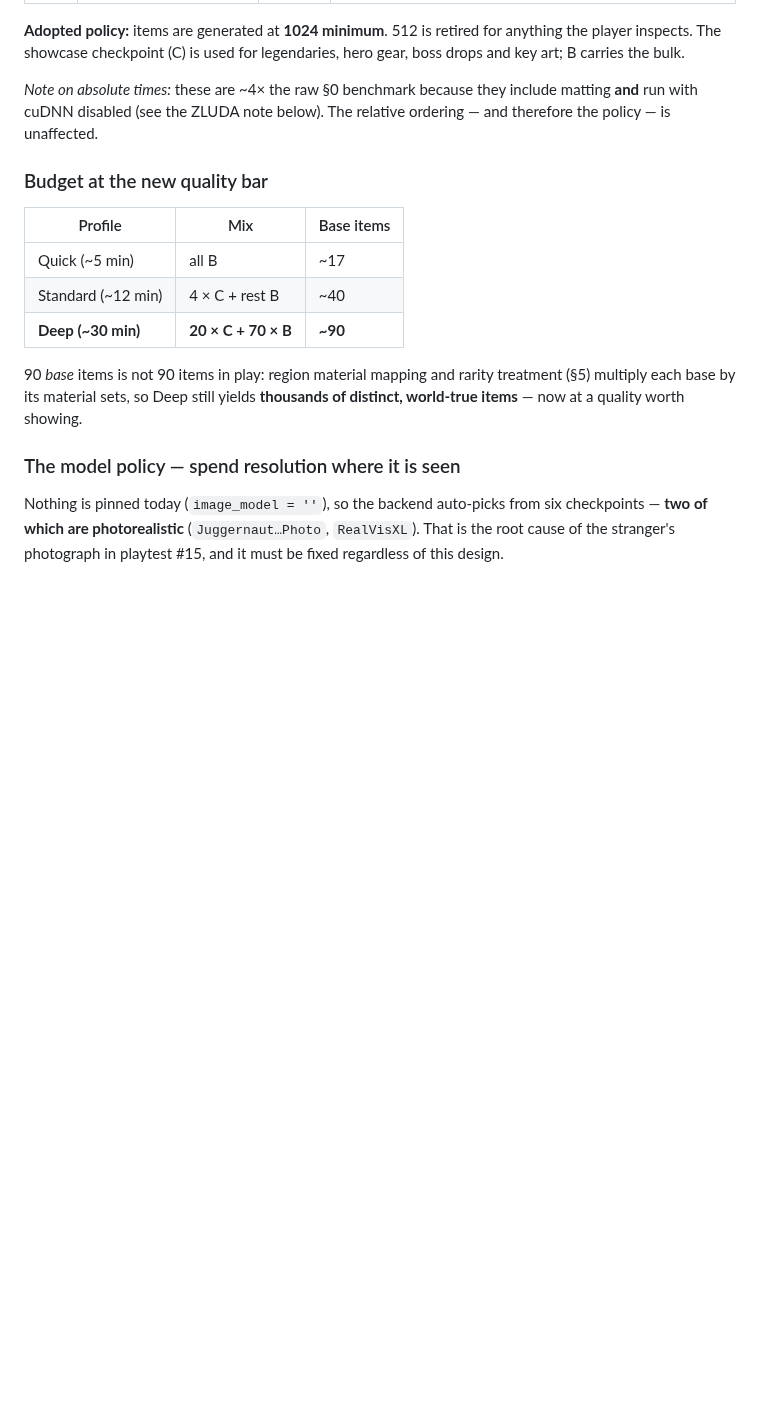
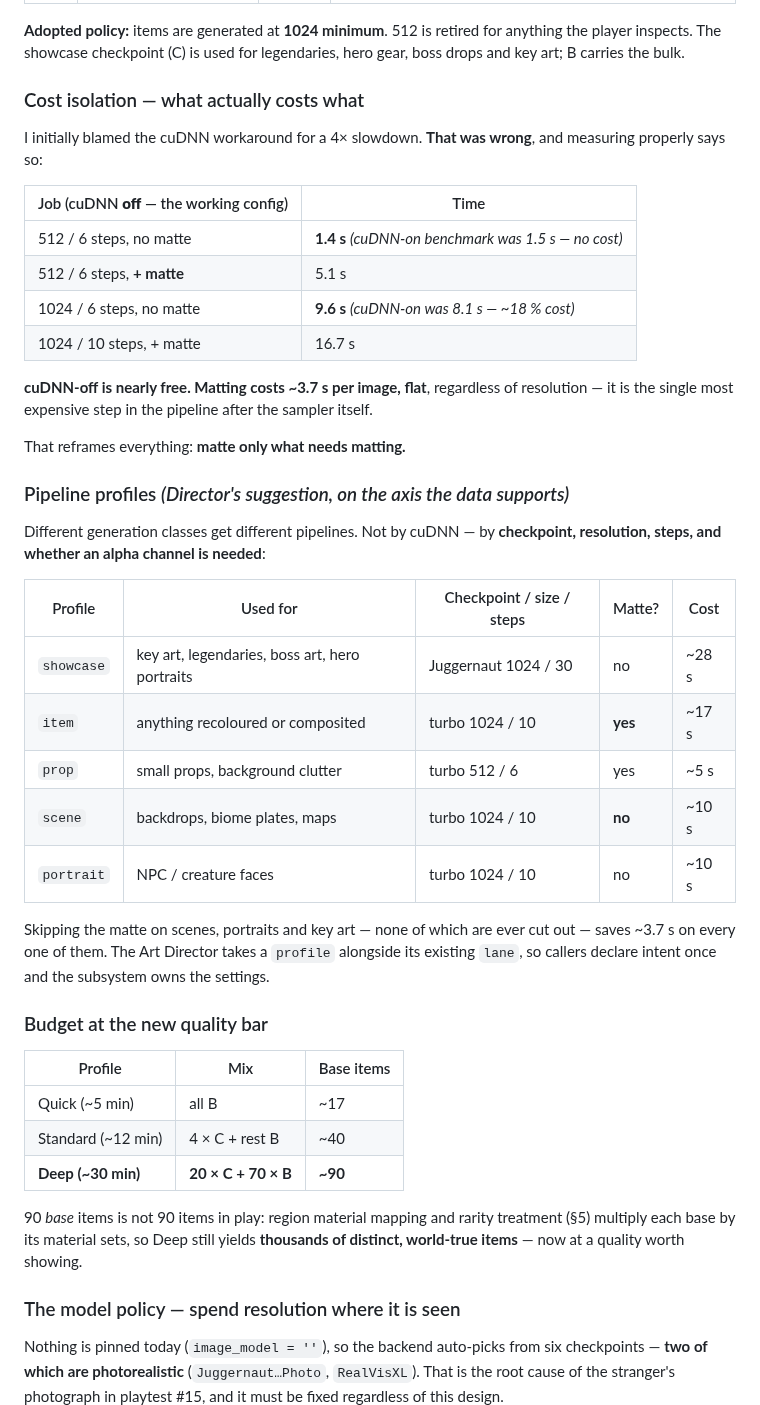
Before and after one commit to nc262/mythforge, a Markdown page: godot/docs/WorldCompiler.md, the part around the change. Drawn GitHub-style; blank space fills up the shorter version.

Commit message:
design: pipeline profiles per generation class — and a correction I owed
Director's idea (different pipelines for different generation types) is right,
but the axis I'd implied was wrong, so I measured it properly.

CORRECTION: I told the Director the cuDNN workaround cost ~4x speed. It does
not. Measured with cuDNN OFF:
  512/6  no matte   1.4s   (cuDNN-ON benchmark was 1.5s — no cost at all)
  1024/6 no matte   9.6s   (cuDNN-ON was 8.1s — ~18%)
The slowdown I saw was MATTING plus a higher step count, not cuDNN.

REAL FINDING: matting costs ~3.7s per image, FLAT, regardless of resolution —
the most expensive step after the sampler. So the rule is: matte only what
needs matting. Scenes, biome plates, portraits and key art are never cut out,
so they skip it and save 3.7s each.

PIPELINE PROFILES adopted (checkpoint / size / steps / matte-or-not):
  showcase  key art, legendaries, boss art   Juggernaut 1024/30  no matte  ~28s
  item      anything recoloured/composited   turbo 1024/10       MATTE     ~17s
  prop      small props, clutter             turbo 512/6         MATTE      ~5s
  scene     backdrops, biomes, maps          turbo 1024/10       no matte  ~10s
  portrait  NPC / creature faces             turbo 1024/10       no matte  ~10s
The Art Director takes a  alongside its , so callers declare
intent once and the subsystem owns the settings.

Also tested and ruled out: clearing the 202MB ZLUDA ComputeCache does NOT
restore cuDNN — it fails cold too. cuDNN-off stays, and costs nothing.

Co-Authored-By: Claude Fable 5 <noreply@anthropic.com>

```diff
--- a/godot/docs/WorldCompiler.md
+++ b/godot/docs/WorldCompiler.md
@@ -55,9 +55,41 @@ evidence in `docs/spikes/quality_ladder.png`.
 anything the player inspects. The showcase checkpoint (C) is used for
 legendaries, hero gear, boss drops and key art; B carries the bulk.
 
-*Note on absolute times:* these are ~4× the raw §0 benchmark because they
-include matting **and** run with cuDNN disabled (see the ZLUDA note below).
-The relative ordering — and therefore the policy — is unaffected.
+### Cost isolation — what actually costs what
+
+I initially blamed the cuDNN workaround for a 4× slowdown. **That was wrong**,
+and measuring properly says so:
+
+| Job (cuDNN **off** — the working config) | Time |
+|---|---|
+| 512 / 6 steps, no matte | **1.4 s** *(cuDNN-on benchmark was 1.5 s — no cost)* |
+| 512 / 6 steps, **+ matte** | 5.1 s |
+| 1024 / 6 steps, no matte | **9.6 s** *(cuDNN-on was 8.1 s — ~18 % cost)* |
+| 1024 / 10 steps, + matte | 16.7 s |
+
+**cuDNN-off is nearly free. Matting costs ~3.7 s per image, flat**, regardless
+of resolution — it is the single most expensive step in the pipeline after the
+sampler itself.
+
+That reframes everything: **matte only what needs matting.**
+
+### Pipeline profiles *(Director's suggestion, on the axis the data supports)*
+
+Different generation classes get different pipelines. Not by cuDNN — by
+**checkpoint, resolution, steps, and whether an alpha channel is needed**:
+
+| Profile | Used for | Checkpoint / size / steps | Matte? | Cost |
+|---|---|---|---|---|
+| `showcase` | key art, legendaries, boss art, hero portraits | Juggernaut 1024 / 30 | no | ~28 s |
+| `item` | anything recoloured or composited | turbo 1024 / 10 | **yes** | ~17 s |
+| `prop` | small props, background clutter | turbo 512 / 6 | yes | ~5 s |
+| `scene` | backdrops, biome plates, maps | turbo 1024 / 10 | **no** | ~10 s |
+| `portrait` | NPC / creature faces | turbo 1024 / 10 | no | ~10 s |
+
+Skipping the matte on scenes, portraits and key art — none of which are ever
+cut out — saves ~3.7 s on every one of them. The Art Director takes a
+`profile` alongside its existing `lane`, so callers declare intent once and the
+subsystem owns the settings.
 
 ### Budget at the new quality bar
 
```
